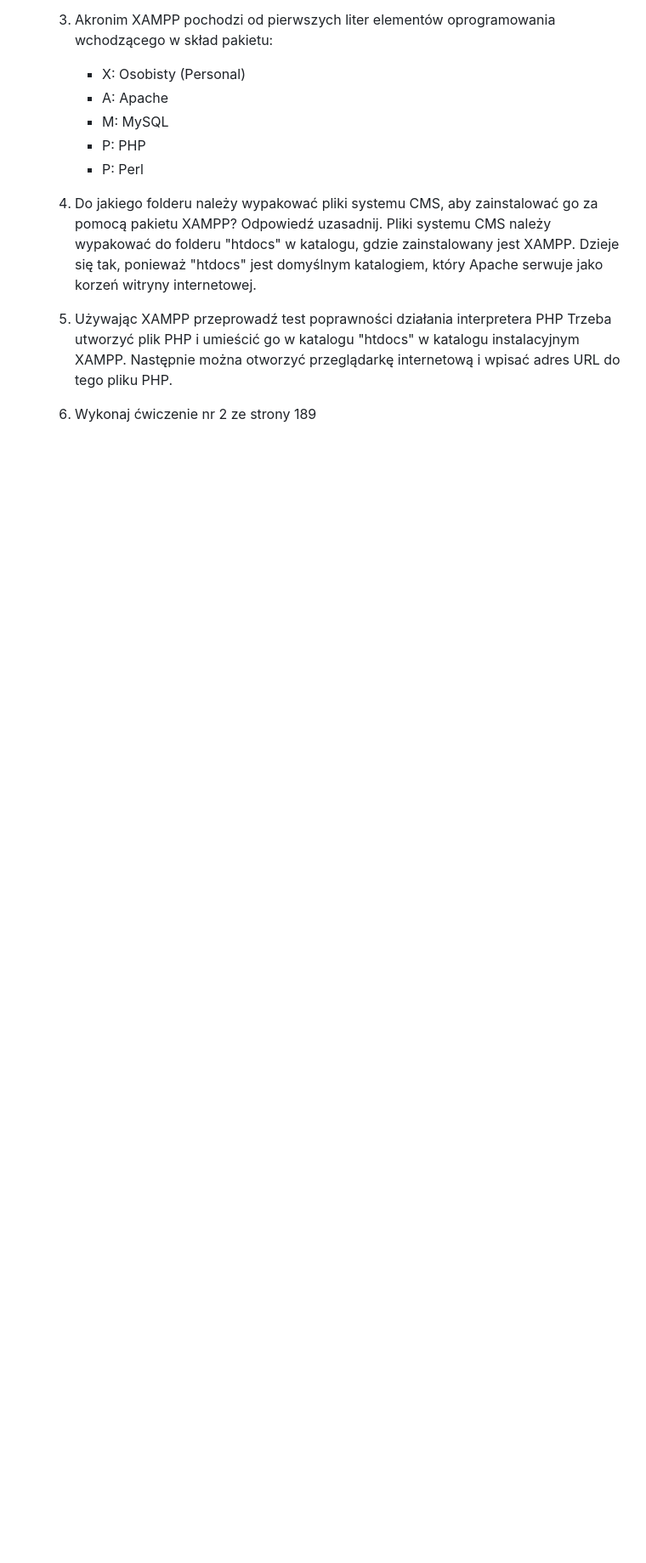
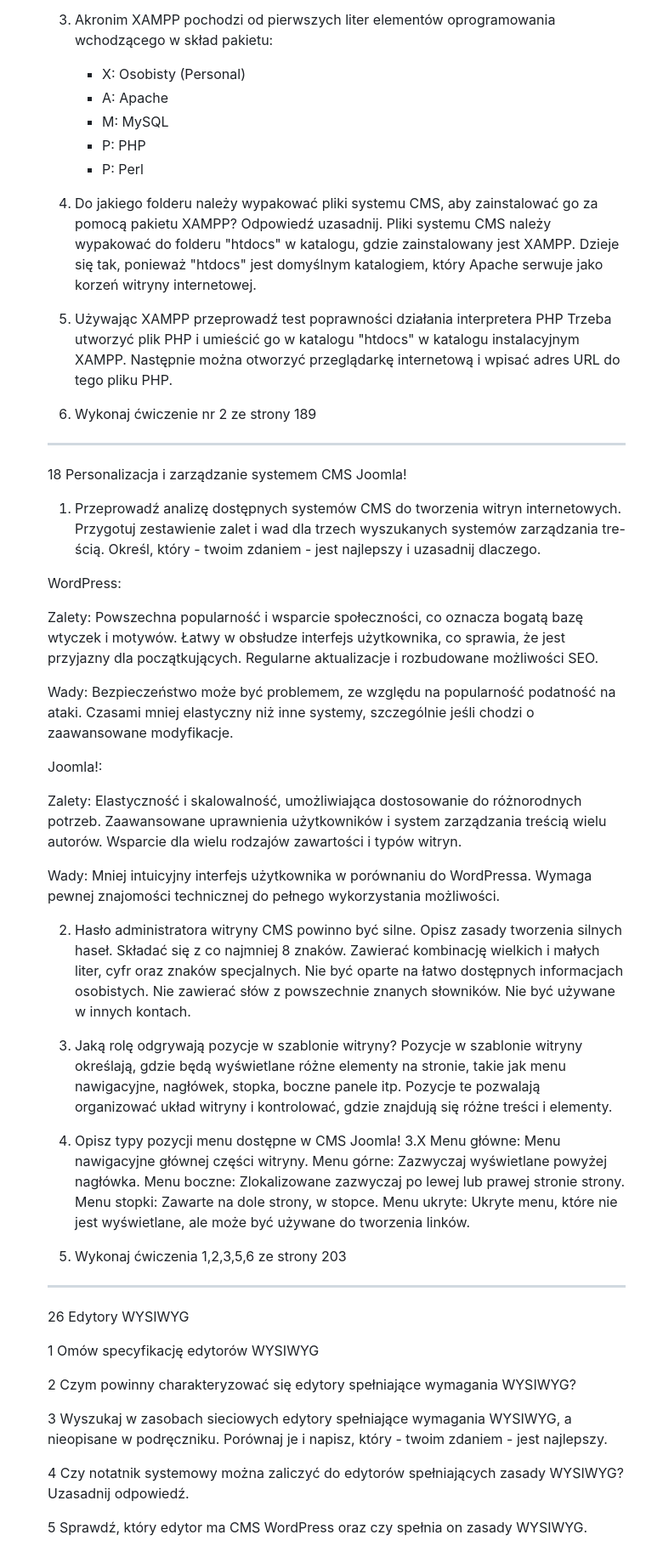
Before and after one commit to sentemon/Tech19.html, a Markdown page: zeszyt.md, the part around the change. Shown: that part at 85% size. Drawn GitHub-style; blank space fills up the shorter version.

```diff
--- a/zeszyt.md
+++ b/zeszyt.md
@@ -853,3 +853,68 @@ Pliki systemu CMS należy wypakować do folderu "htdocs" w katalogu, gdzie zains
 Trzeba utworzyć plik PHP i umieścić go w katalogu "htdocs" w katalogu instalacyjnym XAMPP. Następnie można otworzyć przeglądarkę internetową i wpisać adres URL do tego pliku PHP.
 
 6. Wykonaj ćwiczenie nr 2 ze strony 189
+---------------------------------------------------------------------------------------------------------
+18 Personalizacja i zarządzanie systemem CMS Joomla!
+
+1. Przeprowadź analizę dostępnych systemów CMS do tworzenia witryn internetowych. Przygotuj
+zestawienie zalet i wad dla trzech wyszukanych systemów zarządzania tre- ścią. Określ, który - twoim
+zdaniem - jest najlepszy i uzasadnij dlaczego.
+
+WordPress:
+
+Zalety:
+Powszechna popularność i wsparcie społeczności, co oznacza bogatą bazę wtyczek i motywów.
+Łatwy w obsłudze interfejs użytkownika, co sprawia, że jest przyjazny dla początkujących.
+Regularne aktualizacje i rozbudowane możliwości SEO.
+
+Wady:
+Bezpieczeństwo może być problemem, ze względu na popularność podatność na ataki.
+Czasami mniej elastyczny niż inne systemy, szczególnie jeśli chodzi o zaawansowane modyfikacje.
+
+
+Joomla!:
+
+Zalety:
+Elastyczność i skalowalność, umożliwiająca dostosowanie do różnorodnych potrzeb.
+Zaawansowane uprawnienia użytkowników i system zarządzania treścią wielu autorów.
+Wsparcie dla wielu rodzajów zawartości i typów witryn.
+
+Wady:
+Mniej intuicyjny interfejs użytkownika w porównaniu do WordPressa.
+Wymaga pewnej znajomości technicznej do pełnego wykorzystania możliwości.
+
+2. Hasło administratora witryny CMS powinno być silne. Opisz zasady tworzenia silnych haseł.
+Składać się z co najmniej 8 znaków.
+Zawierać kombinację wielkich i małych liter, cyfr oraz znaków specjalnych.
+Nie być oparte na łatwo dostępnych informacjach osobistych.
+Nie zawierać słów z powszechnie znanych słowników.
+Nie być używane w innych kontach.
+
+3. Jaką rolę odgrywają pozycje w szablonie witryny?
+Pozycje w szablonie witryny określają, gdzie będą wyświetlane różne elementy na stronie,
+takie jak menu nawigacyjne, nagłówek, stopka, boczne panele itp.
+Pozycje te pozwalają organizować układ witryny i kontrolować, gdzie znajdują się różne treści i elementy.
+
+
+4. Opisz typy pozycji menu dostępne w CMS Joomla! 3.X
+Menu główne: Menu nawigacyjne głównej części witryny.
+Menu górne: Zazwyczaj wyświetlane powyżej nagłówka.
+Menu boczne: Zlokalizowane zazwyczaj po lewej lub prawej stronie strony.
+Menu stopki: Zawarte na dole strony, w stopce.
+Menu ukryte: Ukryte menu, które nie jest wyświetlane, ale może być używane do tworzenia linków.
+
+5. Wykonaj ćwiczenia 1,2,3,5,6 ze strony 203
+---------------------------------------------------------------------------------------------------------
+26 Edytory WYSIWYG
+
+1 Omów specyfikację edytorów WYSIWYG
+
+2 Czym powinny charakteryzować się edytory spełniające wymagania WYSIWYG?
+
+3 Wyszukaj w zasobach sieciowych edytory spełniające wymagania WYSIWYG, a nieopisane w
+podręczniku. Porównaj je i napisz, który - twoim zdaniem - jest najlepszy.
+
+4 Czy notatnik systemowy można zaliczyć do edytorów spełniających zasady WYSIWYG? Uzasadnij
+odpowiedź.
+
+5 Sprawdź, który edytor ma CMS WordPress oraz czy spełnia on zasady WYSIWYG.
```
